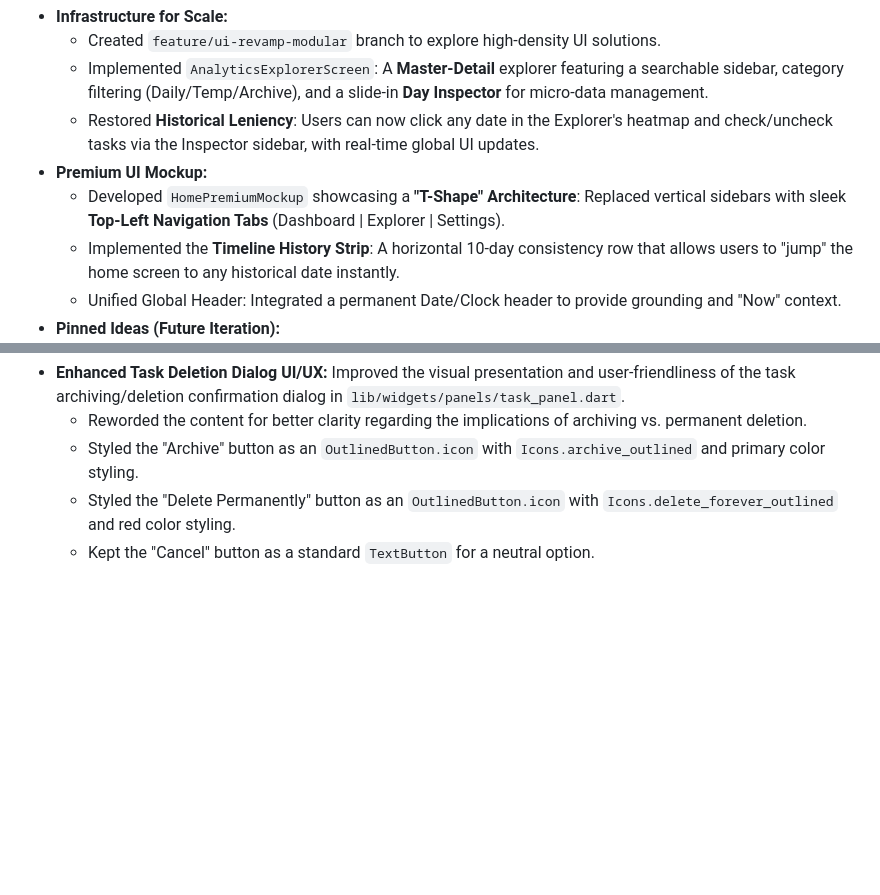
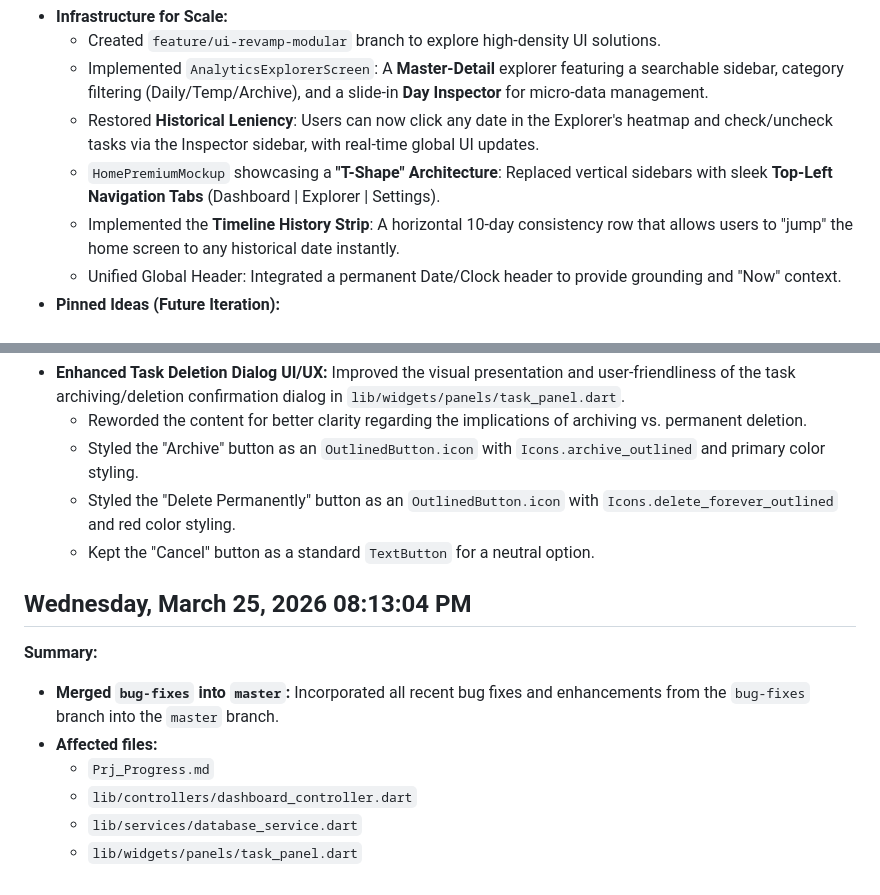
Before and after one commit to Uzee009/consistency-tracker, a Markdown page: Prj_Progress.md, 2 parts joined by grey strips. GitHub-like rendering; blank space fills up the shorter version.

Commit message:
Update Prj_Progress.md with merge summary from bug-fixes

```diff
--- a/Prj_Progress.md
+++ b/Prj_Progress.md
@@ -308,8 +308,7 @@
     *   Created `feature/ui-revamp-modular` branch to explore high-density UI solutions.
     *   Implemented `AnalyticsExplorerScreen`: A **Master-Detail** explorer featuring a searchable sidebar, category filtering (Daily/Temp/Archive), and a slide-in **Day Inspector** for micro-data management.
     *   Restored **Historical Leniency**: Users can now click any date in the Explorer's heatmap and check/uncheck tasks via the Inspector sidebar, with real-time global UI updates.
-*   **Premium UI Mockup:**
-    *   Developed `HomePremiumMockup` showcasing a **"T-Shape" Architecture**: Replaced vertical sidebars with sleek **Top-Left Navigation Tabs** (Dashboard | Explorer | Settings).
+    *   `HomePremiumMockup` showcasing a **"T-Shape" Architecture**: Replaced vertical sidebars with sleek **Top-Left Navigation Tabs** (Dashboard | Explorer | Settings).
     *   Implemented the **Timeline History Strip**: A horizontal 10-day consistency row that allows users to "jump" the home screen to any historical date instantly.
     *   Unified Global Header: Integrated a permanent Date/Clock header to provide grounding and "Now" context.
 *   **Pinned Ideas (Future Iteration):**
@@ -434,3 +433,13 @@
     *   Styled the "Archive" button as an `OutlinedButton.icon` with `Icons.archive_outlined` and primary color styling.
     *   Styled the "Delete Permanently" button as an `OutlinedButton.icon` with `Icons.delete_forever_outlined` and red color styling.
     *   Kept the "Cancel" button as a standard `TextButton` for a neutral option.
+
+## Wednesday, March 25, 2026 08:13:04 PM
+
+**Summary:**
+*   **Merged `bug-fixes` into `master`:** Incorporated all recent bug fixes and enhancements from the `bug-fixes` branch into the `master` branch.
+*   **Affected files:**
+    *   `Prj_Progress.md`
+    *   `lib/controllers/dashboard_controller.dart`
+    *   `lib/services/database_service.dart`
+    *   `lib/widgets/panels/task_panel.dart`
```
